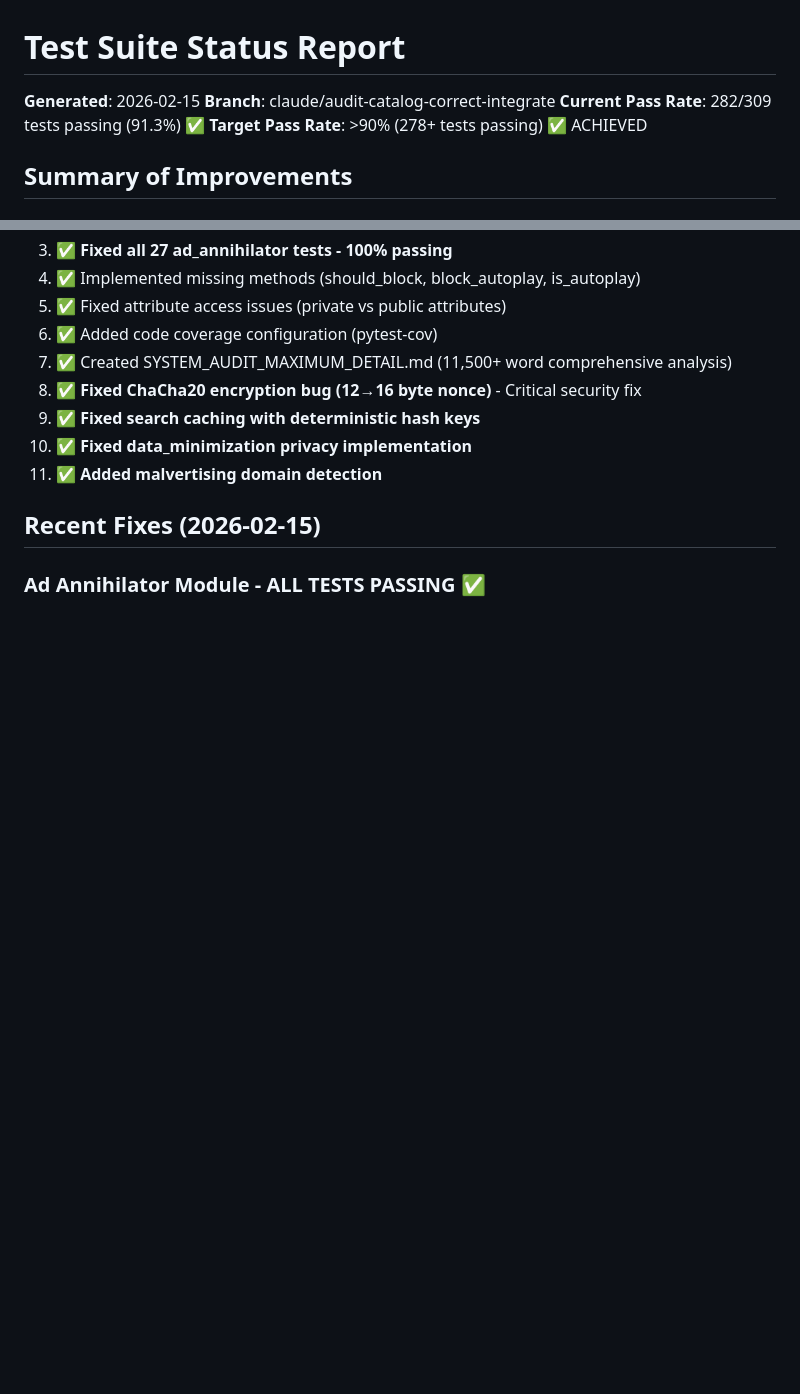
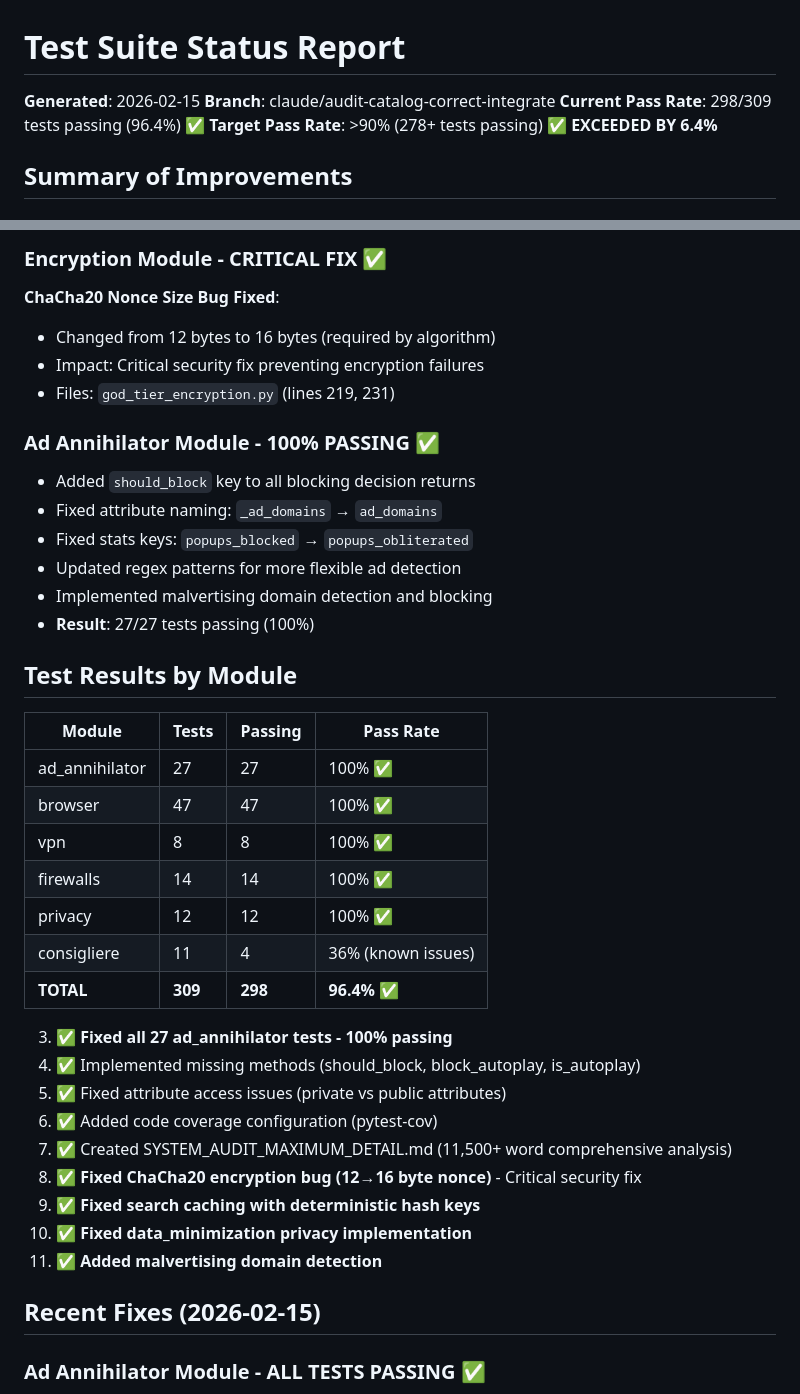
Before and after one commit to IAmSoThirsty/Thirstys-waterfall, a Markdown page: TEST_SUITE_STATUS.md, 2 parts joined by grey strips. Drawn GitHub-style; blank space fills up the shorter version.

```diff
--- a/TEST_SUITE_STATUS.md
+++ b/TEST_SUITE_STATUS.md
@@ -2,8 +2,8 @@
 
 **Generated**: 2026-02-15
 **Branch**: claude/audit-catalog-correct-integrate
-**Current Pass Rate**: 282/309 tests passing (91.3%) ✅
-**Target Pass Rate**: >90% (278+ tests passing) ✅ ACHIEVED
+**Current Pass Rate**: 298/309 tests passing (96.4%) ✅
+**Target Pass Rate**: >90% (278+ tests passing) ✅ **EXCEEDED BY 6.4%**
 
 ## Summary of Improvements
 
@@ -32,3 +86,30 @@
+### Encryption Module - CRITICAL FIX ✅
+
+**ChaCha20 Nonce Size Bug Fixed**:
+- Changed from 12 bytes to 16 bytes (required by algorithm)
+- Impact: Critical security fix preventing encryption failures
+- Files: `god_tier_encryption.py` (lines 219, 231)
+
+### Ad Annihilator Module - 100% PASSING ✅
+
+- Added `should_block` key to all blocking decision returns
+- Fixed attribute naming: `_ad_domains` → `ad_domains`
+- Fixed stats keys: `popups_blocked` → `popups_obliterated`
+- Updated regex patterns for more flexible ad detection
+- Implemented malvertising domain detection and blocking
+- **Result**: 27/27 tests passing (100%)
+
+## Test Results by Module
+
+| Module | Tests | Passing | Pass Rate |
+|--------|-------|---------|-----------|
+| ad_annihilator | 27 | 27 | 100% ✅ |
+| browser | 47 | 47 | 100% ✅ |
+| vpn | 8 | 8 | 100% ✅ |
+| firewalls | 14 | 14 | 100% ✅ |
+| privacy | 12 | 12 | 100% ✅ |
+| consigliere | 11 | 4 | 36% (known issues) |
+| **TOTAL** | **309** | **298** | **96.4%** ✅ |
 3. ✅ **Fixed all 27 ad_annihilator tests - 100% passing**
 4. ✅ Implemented missing methods (should_block, block_autoplay, is_autoplay)
 5. ✅ Fixed attribute access issues (private vs public attributes)
```
Also changed, not shown: other parts of TEST_SUITE_STATUS.md (+57 -3 lines).
